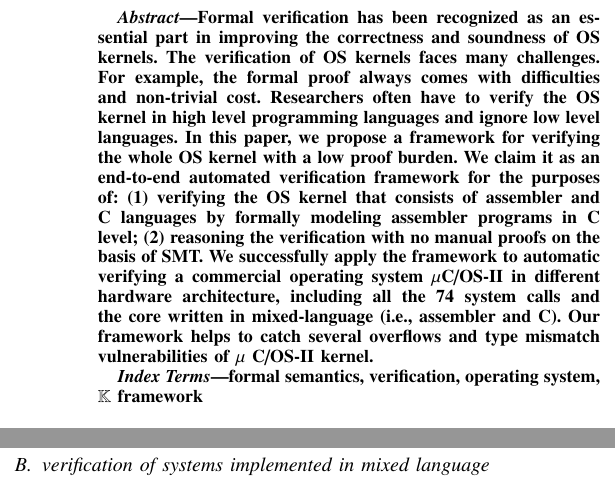
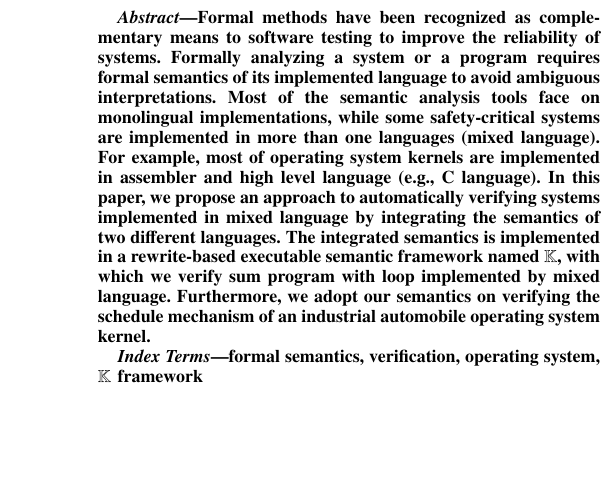
Before and after one commit to ZhuXiaoran07/ICST-2019, a LaTeX paper (conference_041818.tex): two parts of the columns of pages 1 and 8 of 8 before the commit and part of one column of page 1 of 8 after it, the two joined at a grey line, cut so that both start at the same text, the shorter picture padded with empty space. Compiled offline with pdfLaTeX; a missing font is replaced by an installed copy or a similar font; a LaTeX package or settings file that is missing is left out.

Commit message:
abstract done

```diff
--- a/conference_041818.tex
+++ b/conference_041818.tex
@@ -40,7 +40,7 @@
  	backgroundcolor=\color{backcolour},
  	flexiblecolumns=false,
  	%language=C,
- 	basicstyle=\ttfamily\small,
+ 	basicstyle=\ttfamily\normalsize,
  	breaklines=true,
  	extendedchars=true,
  	escapechar=\%,
@@ -55,7 +55,7 @@
  	%morekeywords={*,TASK,EVENT, RESOURCE, ALARM, COUNTER, *,include...}
  	tabsize=4}
  \lstdefinestyle{k}{
-    basicstyle=\small\ttfamily,
+    basicstyle=\normalsize\ttfamily,
     breakatwhitespace=false,
     breaklines=true,
     captionpos=b,
@@ -116,24 +116,9 @@ should not be used}
 \maketitle
 
 \begin{abstract}
-Formal verification has been recognized as an essential
-part in improving the correctness and soundness of OS
-kernels. The verification of OS kernels faces many challenges.
-For example, the formal proof always comes with difficulties
-and non-trivial cost. Researchers often have to verify the OS
-kernel in high level programming languages and ignore low level
-languages. In this paper, we propose a framework for verifying
-the whole OS kernel with a low proof burden. We claim it as an
-end-to-end automated verification framework for the purposes
-of: (1) verifying the OS kernel that consists of assembler and
-C languages by formally modeling assembler programs in C
-level; (2) reasoning the verification with no manual proofs on the
-basis of SMT. We successfully apply the framework to automatic
-verifying a commercial operating system $\mu$C/OS-II in different
-hardware architecture, including all the 74 system calls and
-the core written in mixed-language (i.e., assembler and C). Our
-framework helps to catch several overflows and type mismatch
-vulnerabilities of $\mu$ C/OS-II kernel.
+Formal methods have been recognized as complementary means to software testing to improve the reliability of systems. Formally analyzing a system or a program requires formal semantics of its implemented language to avoid ambiguous interpretations. Most of the semantic analysis tools face on monolingual implementations, while some safety-critical systems are implemented in more than one languages (mixed language). For example, most of operating system kernels are implemented in assembler and high level language (e.g., C language). In this paper, we propose an approach to automatically verifying systems implemented in mixed language by integrating the semantics of two different languages. The integrated semantics is implemented in a rewrite-based executable semantic framework named $\mathbb{K}$, with which we verify sum program with loop implemented by mixed language. Furthermore, we adopt our semantics on verifying the schedule mechanism of an industrial automobile operating system kernel.
+
+%Formal verification has been recognized as an essential part in improving the correctness and soundness of OS kernels. The verification of OS kernels faces many challenges. For example, the formal proof always comes with difficulties and non-trivial cost. Researchers often have to verify the OS kernel in high level programming languages and ignore low level languages. In this paper, we propose a framework for verifying the whole OS kernel with a low proof burden. We claim it as an end-to-end automated verification framework for the purposes of: (1) verifying the OS kernel that consists of assembler and C languages by formally modeling assembler programs in C level; (2) reasoning the verification with no manual proofs on the basis of SMT. We successfully apply the framework to automatic verifying a commercial operating system $\mu$C/OS-II in different hardware architecture, including all the 74 system calls and the core written in mixed-language (i.e., assembler and C). Our framework helps to catch several overflows and type mismatch vulnerabilities of $\mu$ C/OS-II kernel.
 \end{abstract}
 
 \begin{IEEEkeywords}
@@ -565,7 +550,7 @@ EnableAllInterrupts();
 \end{lstlisting}
 \section{related work}
 \subsection{integrate semantics}
-\subsection{verification of systems implemented in mixed language}
+\subsection{K }
 \section{Discussion and Conclusion}
 
 \begin{thebibliography}{00}
```
Also changed, not shown: conference_041818.pdf, conference_041818.tex (12 more changed lines).
